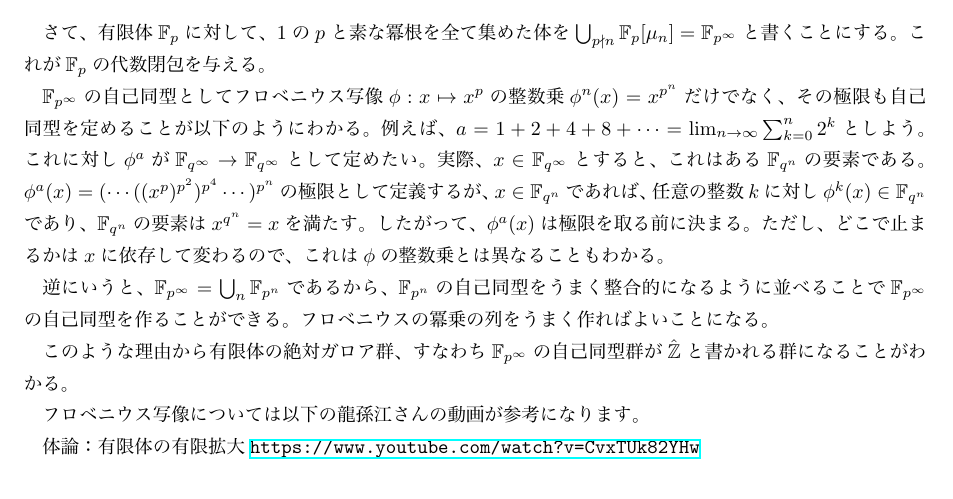
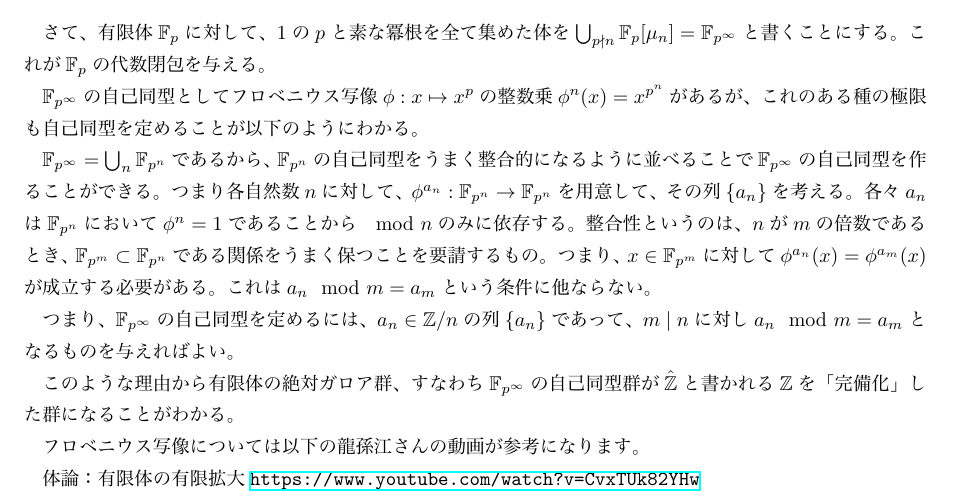
Before and after one commit to unaoya/math_pdf, a LaTeX document (finite_field.tex): part of page 8 of 8, cut so that both start at the same text. The pictures show the PDF file finite_field.pdf that the author committed with the source.

Commit message:
絶対ガロア群の誤りを訂正

```diff
--- a/finite_field.tex
+++ b/finite_field.tex
@@ -488,20 +488,20 @@ $\phi(x)$をフロベニウス写像と呼ぶ。
 さて、有限体$\F_p$に対して、$1$の$p$と素な冪根を全て集めた体を$\bigcup_{p\nmid n}\F_p[\mu_n]=\F_{p^\infty}$と書くことにする。
 これが$\F_p$の代数閉包を与える。
 
-$\F_{p^\infty}$の自己同型としてフロベニウス写像$\phi:x\mapsto x^p$の整数乗$\phi^n(x)=x^{p^n}$だけでなく、その極限も自己同型を定めることが以下のようにわかる。
-例えば、$a=1+2+4+8+\cdots=\lim_{n\to\infty}\sum_{k=0}^n2^k$としよう。
-これに対し$\phi^a$が$\F_{q^\infty}\to\F_{q^\infty}$として定めたい。
-実際、$x\in\F_{q^\infty}$とすると、これはある$\F_{q^n}$の要素である。
-$\phi^a(x)=(\cdots((x^p)^{p^2})^{p^4}\cdots)^{p^n}$の極限として定義するが、
-$x\in\F_{q^n}$であれば、任意の整数$k$に対し$\phi^k(x)\in\F_{q^n}$であり、
-$\F_{q^n}$の要素は$x^{q^n}=x$を満たす。
-したがって、$\phi^a(x)$は極限を取る前に決まる。
-ただし、どこで止まるかは$x$に依存して変わるので、これは$\phi$の整数乗とは異なることもわかる。
+$\F_{p^\infty}$の自己同型としてフロベニウス写像$\phi:x\mapsto x^p$の整数乗$\phi^n(x)=x^{p^n}$があるが、
+これのある種の極限も自己同型を定めることが以下のようにわかる。
 
-逆にいうと、$\F_{p^\infty}=\bigcup_n\F_{p^n}$であるから、$\F_{p^n}$の自己同型をうまく整合的になるように並べることで$\F_{p^\infty}$の自己同型を作ることができる。
-フロベニウスの冪乗の列をうまく作ればよいことになる。
+$\F_{p^\infty}=\bigcup_n\F_{p^n}$であるから、$\F_{p^n}$の自己同型をうまく整合的になるように並べることで$\F_{p^\infty}$の自己同型を作ることができる。
+つまり各自然数$n$に対して、$\phi^{a_n}:\F_{p^n}\to\F_{p^n}$を用意して、その列$\{a_n\}$を考える。
+各々$a_n$は$\F_{p^n}$において$\phi^n=1$であることから$\mod n$のみに依存する。
+整合性というのは、$n$が$m$の倍数であるとき、$\F_{p^m}\subset\F_{p^n}$である関係をうまく保つことを要請するもの。
+つまり、$x\in\F_{p^m}$に対して$\phi^{a_n}(x)=\phi^{a_m}(x)$が成立する必要がある。
+これは$a_n\mod m=a_m$という条件に他ならない。
 
-このような理由から有限体の絶対ガロア群、すなわち$\F_{p^\infty}$の自己同型群が$\hat{\Z}$と書かれる群になることがわかる。
+つまり、$\F_{p^\infty}$の自己同型を定めるには、$a_n\in\Z/n$の列$\{a_n\}$であって、
+$m\mid n$に対し$a_n\mod m=a_m$となるものを与えればよい。
+
+このような理由から有限体の絶対ガロア群、すなわち$\F_{p^\infty}$の自己同型群が$\hat{\Z}$と書かれる$\Z$を「完備化」した群になることがわかる。
 
 フロベニウス写像については以下の龍孫江さんの動画が参考になります。
 
```
Also changed, not shown: finite_field.pdf.
